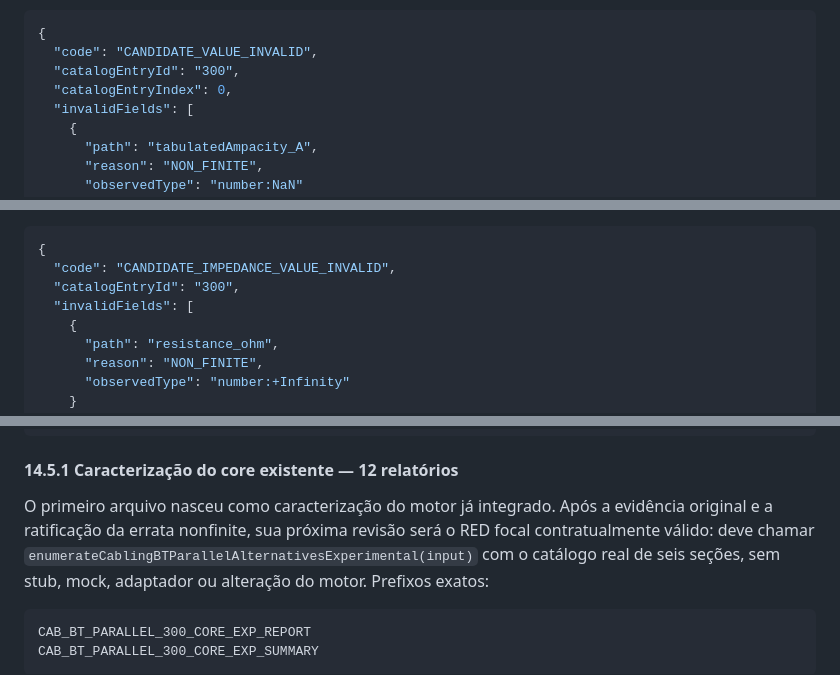
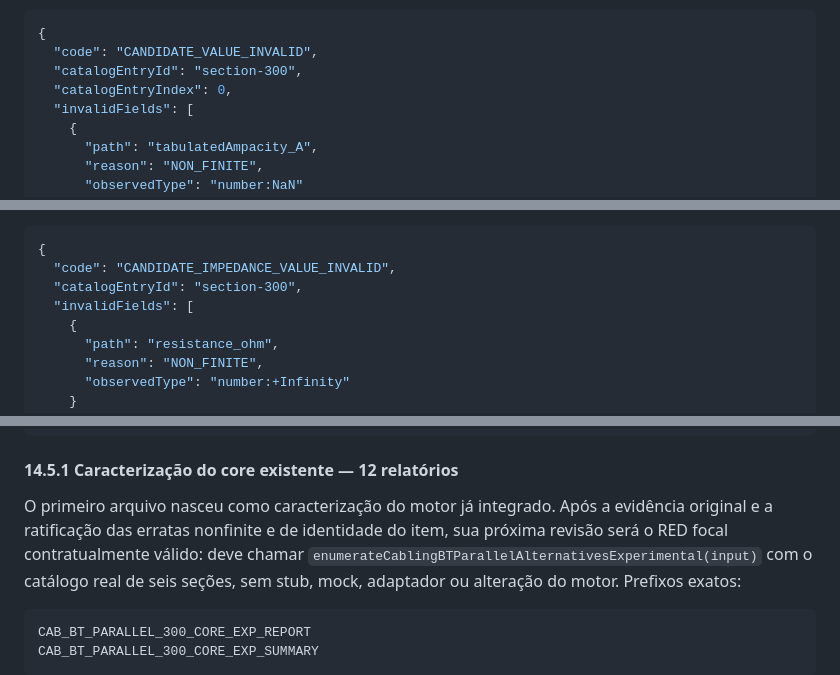
Before and after one commit to ThiagoKenoblauFritsche/AmpAI, a Markdown page: docs/api/CAB_BT_PARALLEL_SELECTION_EXPERIMENTAL_SDD.md, 3 parts joined by grey strips. GitHub-like rendering.

````diff
--- a/docs/api/CAB_BT_PARALLEL_SELECTION_EXPERIMENTAL_SDD.md
+++ b/docs/api/CAB_BT_PARALLEL_SELECTION_EXPERIMENTAL_SDD.md
@@ -631,7 +641,7 @@ propriedades adicionais:
 ```json
 {
   "code": "CANDIDATE_VALUE_INVALID",
-  "catalogEntryId": "300",
+  "catalogEntryId": "section-300",
   "catalogEntryIndex": 0,
   "invalidFields": [
     {
@@ -661,7 +671,7 @@ schema fechado, sem `candidateId`, `catalogEntryIndex` ou propriedade adicional:
 ```json
 {
   "code": "CANDIDATE_IMPEDANCE_VALUE_INVALID",
-  "catalogEntryId": "300",
+  "catalogEntryId": "section-300",
   "invalidFields": [
     {
       "path": "resistance_ohm",
@@ -1662,7 +1672,7 @@ tests/test_cab_bt_parallel_selection_300mm2_ui_experimental.js
 #### 14.5.1 Caracterização do core existente — 12 relatórios
 
 O primeiro arquivo nasceu como caracterização do motor já integrado. Após a evidência original e a ratificação
-da errata nonfinite, sua próxima revisão será o RED focal contratualmente válido: deve chamar
+das erratas nonfinite e de identidade do item, sua próxima revisão será o RED focal contratualmente válido: deve chamar
 `enumerateCablingBTParallelAlternativesExperimental(input)` com o catálogo real de seis seções, sem stub,
 mock, adaptador ou alteração do motor. Prefixos exatos:
 
````
Also changed, not shown: other parts of docs/api/CAB_BT_PARALLEL_SELECTION_EXPERIMENTAL_SDD.md (+23 -10 lines).
